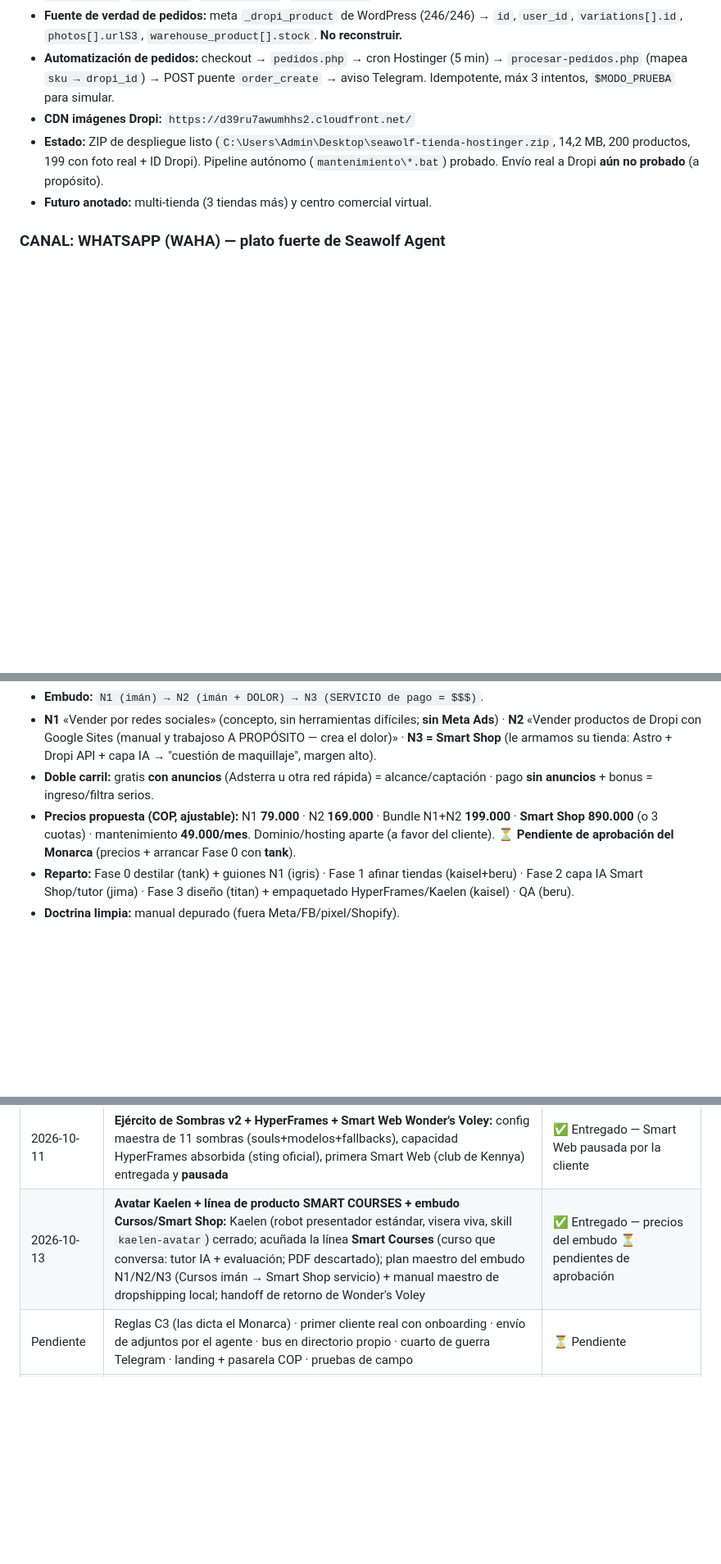
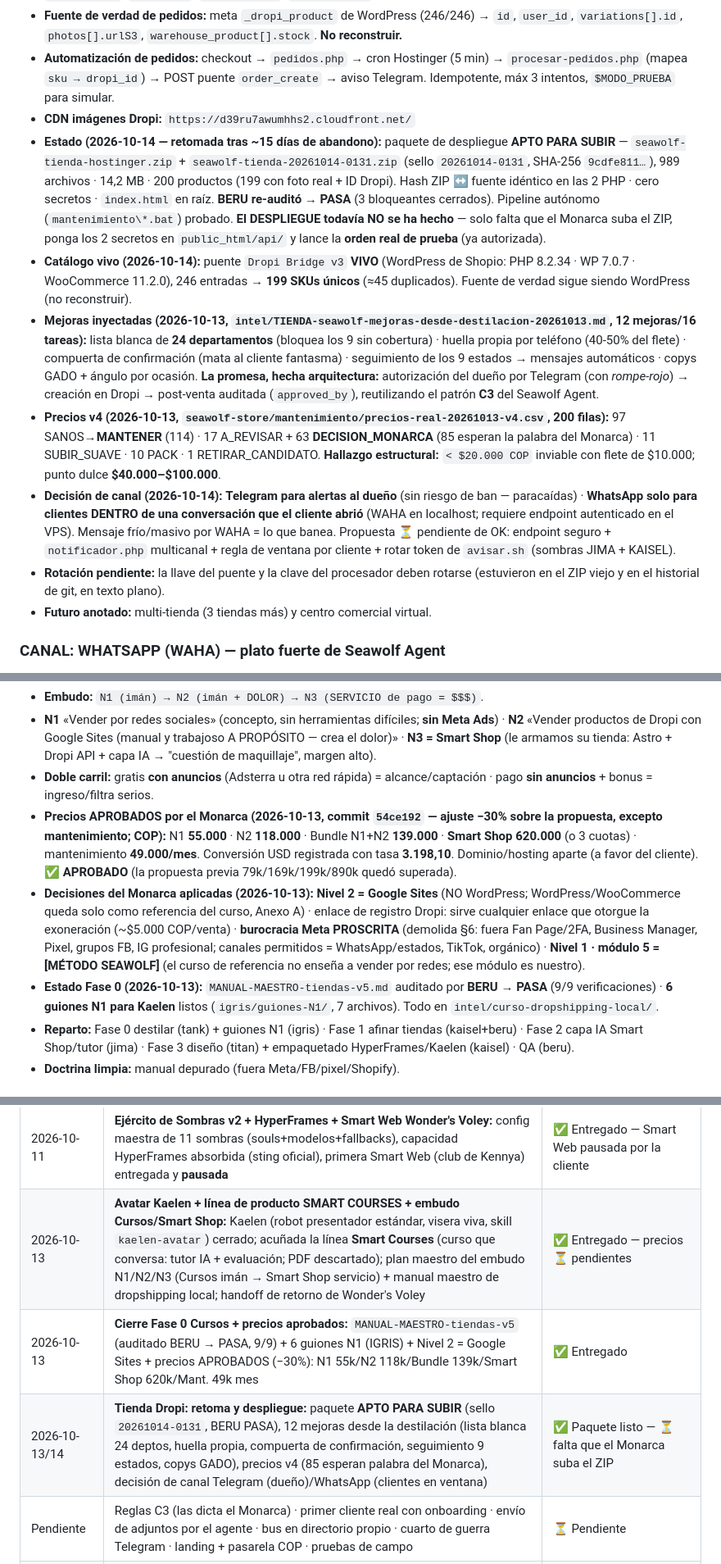
Before and after one commit to seawolf-studio/seawolf-agent, a Markdown page: PROTOCOLO_MEMENTO.md, 3 parts joined by grey strips. Shown at 82% size. Drawn GitHub-style; blank space fills up the shorter version.

Commit message:
memento(cron 2026-10-14): integridad OK + tienda Dropi en despliegue (paquete APTO) + precios del embudo aprobados (-30%) + decisiones Monarca + canal notificaciones

```diff
--- a/PROTOCOLO_MEMENTO.md
+++ b/PROTOCOLO_MEMENTO.md
@@ -92,7 +92,12 @@ El Monarca las odia con toda su alma.
 - **Fuente de verdad de pedidos:** meta `_dropi_product` de WordPress (246/246) → `id`, `user_id`, `variations[].id`, `photos[].urlS3`, `warehouse_product[].stock`. **No reconstruir.**
 - **Automatización de pedidos:** checkout → `pedidos.php` → cron Hostinger (5 min) → `procesar-pedidos.php` (mapea `sku → dropi_id`) → POST puente `order_create` → aviso Telegram. Idempotente, máx 3 intentos, `$MODO_PRUEBA` para simular.
 - **CDN imágenes Dropi:** `https://d39ru7awumhhs2.cloudfront.net/`
-- **Estado:** ZIP de despliegue listo (`C:\Users\Admin\Desktop\seawolf-tienda-hostinger.zip`, 14,2 MB, 200 productos, 199 con foto real + ID Dropi). Pipeline autónomo (`mantenimiento\*.bat`) probado. Envío real a Dropi **aún no probado** (a propósito).
+- **Estado (2026-10-14 — retomada tras ~15 días de abandono):** paquete de despliegue **APTO PARA SUBIR** — `seawolf-tienda-hostinger.zip` + `seawolf-tienda-20261014-0131.zip` (sello `20261014-0131`, SHA-256 `9cdfe811…`), 989 archivos · 14,2 MB · 200 productos (199 con foto real + ID Dropi). Hash ZIP ↔ fuente idéntico en las 2 PHP · cero secretos · `index.html` en raíz. **BERU re-auditó → PASA** (3 bloqueantes cerrados). Pipeline autónomo (`mantenimiento\*.bat`) probado. **El DESPLIEGUE todavía NO se ha hecho** — solo falta que el Monarca suba el ZIP, ponga los 2 secretos en `public_html/api/` y lance la **orden real de prueba** (ya autorizada).
+- **Catálogo vivo (2026-10-14):** puente `Dropi Bridge v3` **VIVO** (WordPress de Shopio: PHP 8.2.34 · WP 7.0.7 · WooCommerce 11.2.0), 246 entradas → **199 SKUs únicos** (≈45 duplicados). Fuente de verdad sigue siendo WordPress (no reconstruir).
+- **Mejoras inyectadas (2026-10-13, `intel/TIENDA-seawolf-mejoras-desde-destilacion-20261013.md`, 12 mejoras/16 tareas):** lista blanca de **24 departamentos** (bloquea los 9 sin cobertura) · huella propia por teléfono (40-50% del flete) · compuerta de confirmación (mata al cliente fantasma) · seguimiento de los 9 estados → mensajes automáticos · copys GADO + ángulo por ocasión. **La promesa, hecha arquitectura:** autorización del dueño por Telegram (con *rompe-rojo*) → creación en Dropi → post-venta auditada (`approved_by`), reutilizando el patrón **C3** del Seawolf Agent.
+- **Precios v4 (2026-10-13, `seawolf-store/mantenimiento/precios-real-20261013-v4.csv`, 200 filas):** 97 SANOS→**MANTENER** (114) · 17 A_REVISAR + 63 **DECISION_MONARCA** (85 esperan la palabra del Monarca) · 11 SUBIR_SUAVE · 10 PACK · 1 RETIRAR_CANDIDATO. **Hallazgo estructural:** `< $20.000 COP` inviable con flete de $10.000; punto dulce **$40.000–$100.000**.
+- **Decisión de canal (2026-10-14):** **Telegram para alertas al dueño** (sin riesgo de ban — paracaídas) · **WhatsApp solo para clientes DENTRO de una conversación que el cliente abrió** (WAHA en localhost; requiere endpoint autenticado en el VPS). Mensaje frío/masivo por WAHA = lo que banea. Propuesta ⏳ pendiente de OK: endpoint seguro + `notificador.php` multicanal + regla de ventana por cliente + rotar token de `avisar.sh` (sombras JIMA + KAISEL).
+- **Rotación pendiente:** la llave del puente y la clave del procesador deben rotarse (estuvieron en el ZIP viejo y en el historial de git, en texto plano).
 - **Futuro anotado:** multi-tienda (3 tiendas más) y centro comercial virtual.
 
 ### CANAL: WHATSAPP (WAHA) — plato fuerte de Seawolf Agent
@@ -165,7 +170,9 @@ Definición del Monarca: **"un modelo muy pequeño entrenado con el temario del
 - **Embudo:** `N1 (imán) → N2 (imán + DOLOR) → N3 (SERVICIO de pago = $$$)`.
 - **N1** «Vender por redes sociales» (concepto, sin herramientas difíciles; **sin Meta Ads**) · **N2** «Vender productos de Dropi con Google Sites (manual y trabajoso A PROPÓSITO — crea el dolor)» · **N3 = Smart Shop** (le armamos su tienda: Astro + Dropi API + capa IA → "cuestión de maquillaje", margen alto).
 - **Doble carril:** gratis **con anuncios** (Adsterra u otra red rápida) = alcance/captación · pago **sin anuncios** + bonus = ingreso/filtra serios.
-- **Precios propuesta (COP, ajustable):** N1 **79.000** · N2 **169.000** · Bundle N1+N2 **199.000** · **Smart Shop 890.000** (o 3 cuotas) · mantenimiento **49.000/mes**. Dominio/hosting aparte (a favor del cliente). ⏳ **Pendiente de aprobación del Monarca** (precios + arrancar Fase 0 con **tank**).
+- **Precios APROBADOS por el Monarca (2026-10-13, commit `54ce192` — ajuste −30% sobre la propuesta, excepto mantenimiento; COP):** N1 **55.000** · N2 **118.000** · Bundle N1+N2 **139.000** · **Smart Shop 620.000** (o 3 cuotas) · mantenimiento **49.000/mes**. Conversión USD registrada con tasa **3.198,10**. Dominio/hosting aparte (a favor del cliente). ✅ **APROBADO** (la propuesta previa 79k/169k/199k/890k quedó superada).
+- **Decisiones del Monarca aplicadas (2026-10-13):** **Nivel 2 = Google Sites** (NO WordPress; WordPress/WooCommerce queda solo como referencia del curso, Anexo A) · enlace de registro Dropi: sirve cualquier enlace que otorgue la exoneración (~$5.000 COP/venta) · **burocracia Meta PROSCRITA** (demolida §6: fuera Fan Page/2FA, Business Manager, Pixel, grupos FB, IG profesional; canales permitidos = WhatsApp/estados, TikTok, orgánico) · **Nivel 1 · módulo 5 = [MÉTODO SEAWOLF]** (el curso de referencia no enseña a vender por redes; ese módulo es nuestro).
+- **Estado Fase 0 (2026-10-13):** `MANUAL-MAESTRO-tiendas-v5.md` auditado por **BERU → PASA** (9/9 verificaciones) · **6 guiones N1 para Kaelen** listos (`igris/guiones-N1/`, 7 archivos). Todo en `intel/curso-dropshipping-local/`.
 - **Reparto:** Fase 0 destilar (tank) + guiones N1 (igris) · Fase 1 afinar tiendas (kaisel+beru) · Fase 2 capa IA Smart Shop/tutor (jima) · Fase 3 diseño (titan) + empaquetado HyperFrames/Kaelen (kaisel) · QA (beru).
 - **Doctrina limpia:** manual depurado (fuera Meta/FB/pixel/Shopify).
 
@@ -204,7 +211,9 @@ Primera «Smart Web» del portafolio; sitio del **Club Deportivo Wonder's Voley*
 | Pendiente | Pruebas de campo (2 frentes) | ⏳ Pendiente |
 | 2026-10-07/08 | **Capas 2, 3 y 4 de Seawolf Agent:** C1 motor de respuestas humanas + C2 compuerta de aprobación (voz, video, determinismo, aviso unificado) probadas con tercero real; C3 reglas preaprobadas + C4 onboarding + vigilante de salud | ✅ Operativas |
 | 2026-10-11 | **Ejército de Sombras v2 + HyperFrames + Smart Web Wonder's Voley:** config maestra de 11 sombras (souls+modelos+fallbacks), capacidad HyperFrames absorbida (sting oficial), primera Smart Web (club de Kennya) entregada y **pausada** | ✅ Entregado — Smart Web pausada por la cliente |
-| 2026-10-13 | **Avatar Kaelen + línea de producto SMART COURSES + embudo Cursos/Smart Shop:** Kaelen (robot presentador estándar, visera viva, skill `kaelen-avatar`) cerrado; acuñada la línea **Smart Courses** (curso que conversa: tutor IA + evaluación; PDF descartado); plan maestro del embudo N1/N2/N3 (Cursos imán → Smart Shop servicio) + manual maestro de dropshipping local; handoff de retorno de Wonder's Voley | ✅ Entregado — precios del embudo ⏳ pendientes de aprobación |
+| 2026-10-13 | **Avatar Kaelen + línea de producto SMART COURSES + embudo Cursos/Smart Shop:** Kaelen (robot presentador estándar, visera viva, skill `kaelen-avatar`) cerrado; acuñada la línea **Smart Courses** (curso que conversa: tutor IA + evaluación; PDF descartado); plan maestro del embudo N1/N2/N3 (Cursos imán → Smart Shop servicio) + manual maestro de dropshipping local; handoff de retorno de Wonder's Voley | ✅ Entregado — precios ⏳ pendientes |
+| 2026-10-13 | **Cierre Fase 0 Cursos + precios aprobados:** `MANUAL-MAESTRO-tiendas-v5` (auditado BERU → PASA, 9/9) + 6 guiones N1 (IGRIS) + Nivel 2 = Google Sites + precios APROBADOS (−30%): N1 55k/N2 118k/Bundle 139k/Smart Shop 620k/Mant. 49k mes | ✅ Entregado |
+| 2026-10-13/14 | **Tienda Dropi: retoma y despliegue:** paquete **APTO PARA SUBIR** (sello `20261014-0131`, BERU PASA), 12 mejoras desde la destilación (lista blanca 24 deptos, huella propia, compuerta de confirmación, seguimiento 9 estados, copys GADO), precios v4 (85 esperan palabra del Monarca), decisión de canal Telegram (dueño)/WhatsApp (clientes en ventana) | ✅ Paquete listo — ⏳ falta que el Monarca suba el ZIP |
 | Pendiente | Reglas C3 (las dicta el Monarca) · primer cliente real con onboarding · envío de adjuntos por el agente · bus en directorio propio · cuarto de guerra Telegram · landing + pasarela COP · pruebas de campo | ⏳ Pendiente |
 | **PRÓXIMO** | Entregar Seawolf Agent al **PRIMER CLIENTE** (desprender a Bellion de lo operativo paulatinamente) | 🔥 Prioridad |
 
```
Also changed, not shown: other parts of PROTOCOLO_MEMENTO.md (+2 -1 lines).
